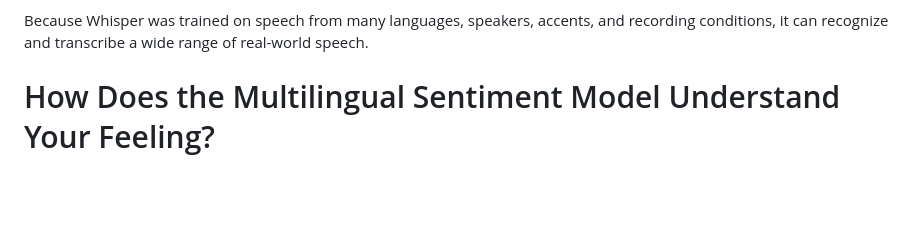
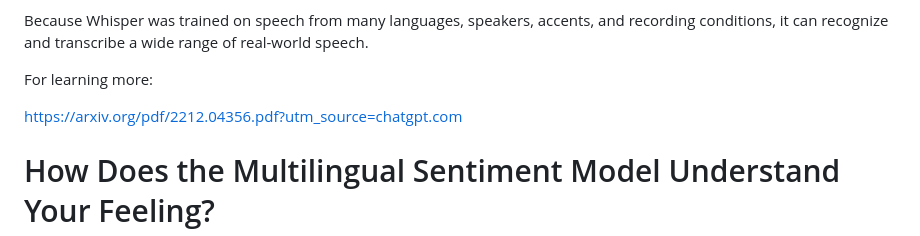
Before and after one commit to reza2004k/Voice-Sentiment-Detector, a Markdown page: README.md, the part around the change. GitHub-like rendering; blank space fills up the shorter version.

Commit message:
Add link to Whisper research paper in README
Added a link to the Whisper research paper for further reading.

```diff
--- a/README.md
+++ b/README.md
@@ -72,6 +72,10 @@ In this project, we use the **Whisper Small model**. The trained model already c
 Therefore, when a new voice is provided, Whisper does not simply search for an identical recording. Instead, it uses the learned weights of its neural network to analyze the new spectrogram, recognize acoustic and linguistic patterns, and generate the most likely transcription **token by token**.
 
 Because Whisper was trained on speech from many languages, speakers, accents, and recording conditions, it can recognize and transcribe a wide range of real-world speech.
+
+For learning more:
+
+https://arxiv.org/pdf/2212.04356.pdf?utm_source=chatgpt.com
 
 # How Does the Multilingual Sentiment Model Understand Your Feeling?
 
```
